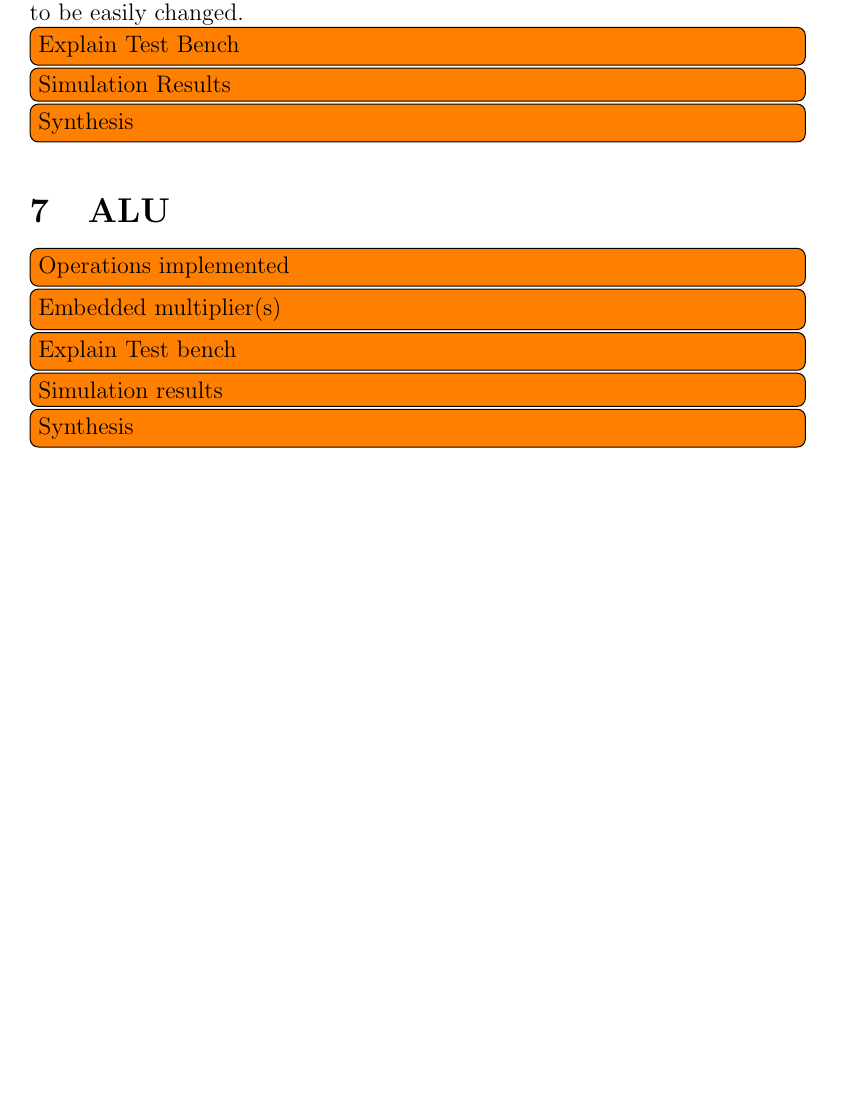
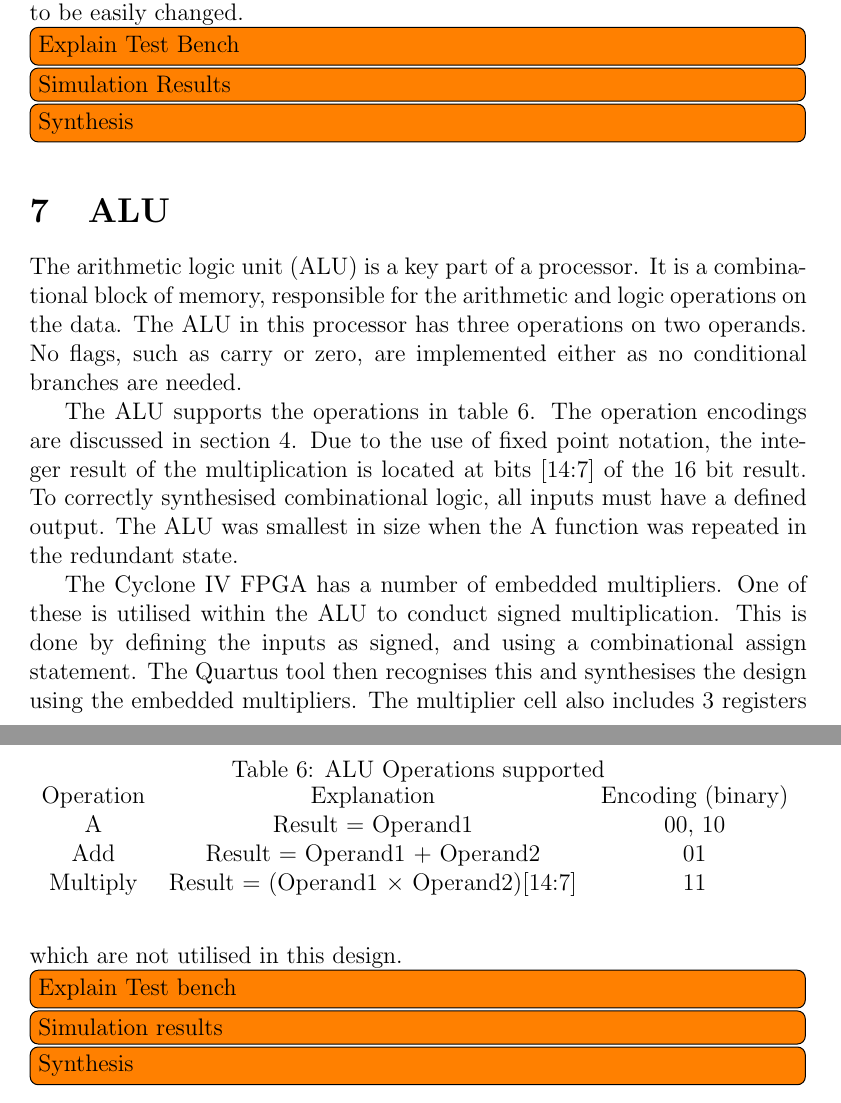
Before and after one commit to seblovett/ELEC6016, a LaTeX paper (Report/report.tex, which reads Report/ALU.tex): part of page 9 of 10 before the commit and two parts of pages 9 and 10 of 11 after it, the two joined at a grey line, cut so that both start at the same text, the shorter picture padded with empty space. Compiled offline with pdfLaTeX.

Commit message:
done all but simulation and synthesis

```diff
--- a/Report/ALU.tex
+++ b/Report/ALU.tex
@@ -1,13 +1,43 @@
 %  ALU.tex
 %  Document created by seblovett on seblovett-Ubuntu
 %  Date created: Tue 01 Apr 2014 20:10:56 BST
-%  <+Last Edited: Wed 02 Apr 2014 17:38:12 BST by hl13g10 on octopus +>
+%  <+Last Edited: Thu 03 Apr 2014 12:43:11 BST by hl13g10 on octopus +>
 
 
 \section{ALU}
 
-\todo[inline]{Operations implemented}
-\todo[inline]{Embedded multiplier(s)}
+The arithmetic logic unit (ALU) is a key part of a processor.
+It is a combinational block of memory, responsible for the arithmetic and logic operations on the data.
+The ALU in this processor has three operations on two operands.
+No flags, such as carry or zero, are implemented either as no conditional branches are needed.
+
+The ALU supports the operations in table \ref{tab:aluops}.
+The operation encodings are discussed in section \ref{sect:controller}.
+Due to the use of fixed point notation, the integer result of the multiplication is located at bits [14:7] of the 16 bit result.
+To correctly synthesised combinational logic, all inputs must have a defined output.
+The ALU was smallest in size when the A function was repeated in the redundant state.
+
+\begin{table}
+\caption{ALU Operations supported}
+\label{tab:aluops}
+\begin{tabular}{ccc}
+Operation & Explanation & Encoding (binary)\\
+A & Result = Operand1 & 00, 10 \\
+Add & Result = Operand1 + Operand2 & 01 \\
+Multiply & Result = (Operand1 $\times$ Operand2)[14:7] & 11 \\
+\end{tabular}
+\end{table}
+
+
+The Cyclone IV FPGA has a number of embedded multipliers.
+One of these is utilised within the ALU to conduct signed multiplication.
+This is done by defining the inputs as signed, and using a combinational assign statement.
+The Quartus tool then recognises this and synthesises the design using the embedded multipliers.
+The multiplier cell also includes 3 registers which are not utilised in this design.
+
+
+%\todo[inline]{Operations implemented}
+%\todo[inline]{Embedded multiplier(s)}
 \todo[inline]{Explain Test bench}
 \todo[inline]{Simulation results}
 \todo[inline]{Synthesis}
```
Also changed, not shown: Report/DE0.tex (+25 -3 lines).
